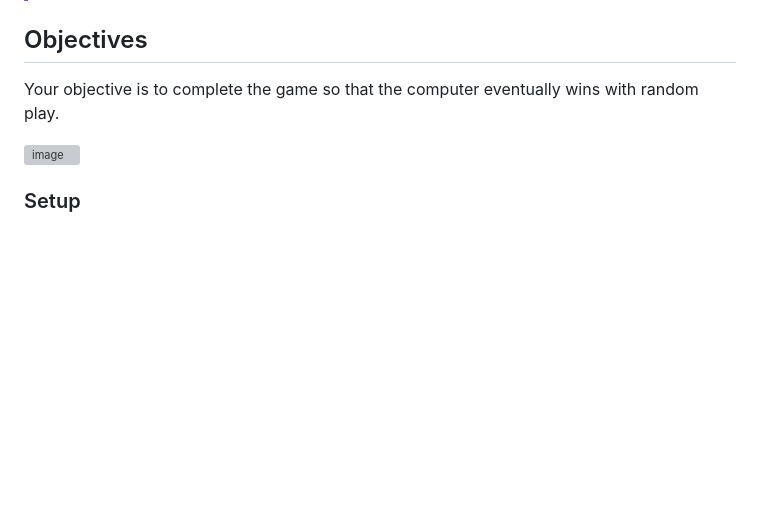
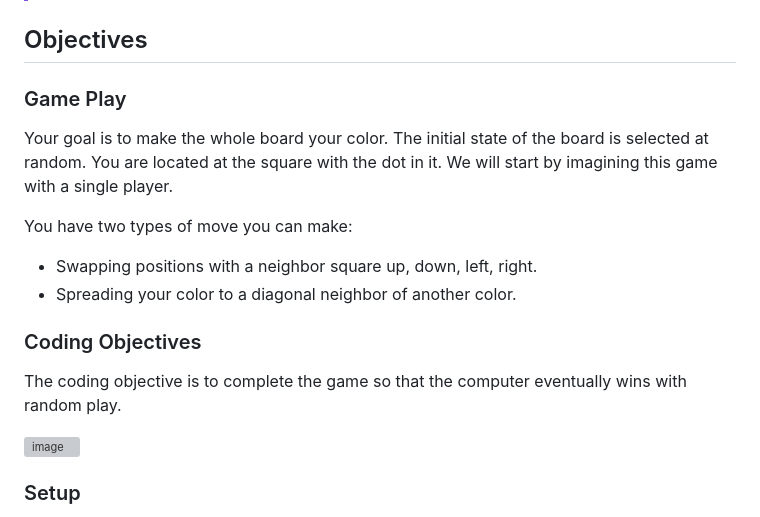
Before and after one commit to howshekilledit/stratagema, a Markdown page: README.md, the part around the change. Drawn GitHub-style; blank space fills up the shorter version; grey boxes are pictures that could not be loaded.

```diff
--- a/README.md
+++ b/README.md
@@ -13,7 +13,18 @@ This assignment builds toward CLO #1 (implementing an intelligent agent) and CLO
 
 ## Objectives
 
-Your objective is to complete the game so that the computer eventually wins with random play.
+### Game Play
+
+Your goal is to make the whole board your color. The initial state of the board is selected at random. You are located at the square with the dot in it. We will start by imagining this game with a single player.
+
+You have two types of move you can make:
+
+- Swapping positions with a neighbor square up, down, left, right.
+- Spreading your color to a diagonal neighbor of another color.
+
+### Coding Objectives
+
+The coding objective is to complete the game so that the computer eventually wins with random play.
 
 ![image](https://github.com/user-attachments/assets/4e1c583c-0a8d-4994-a2cc-62d367d452bf)
 
```
